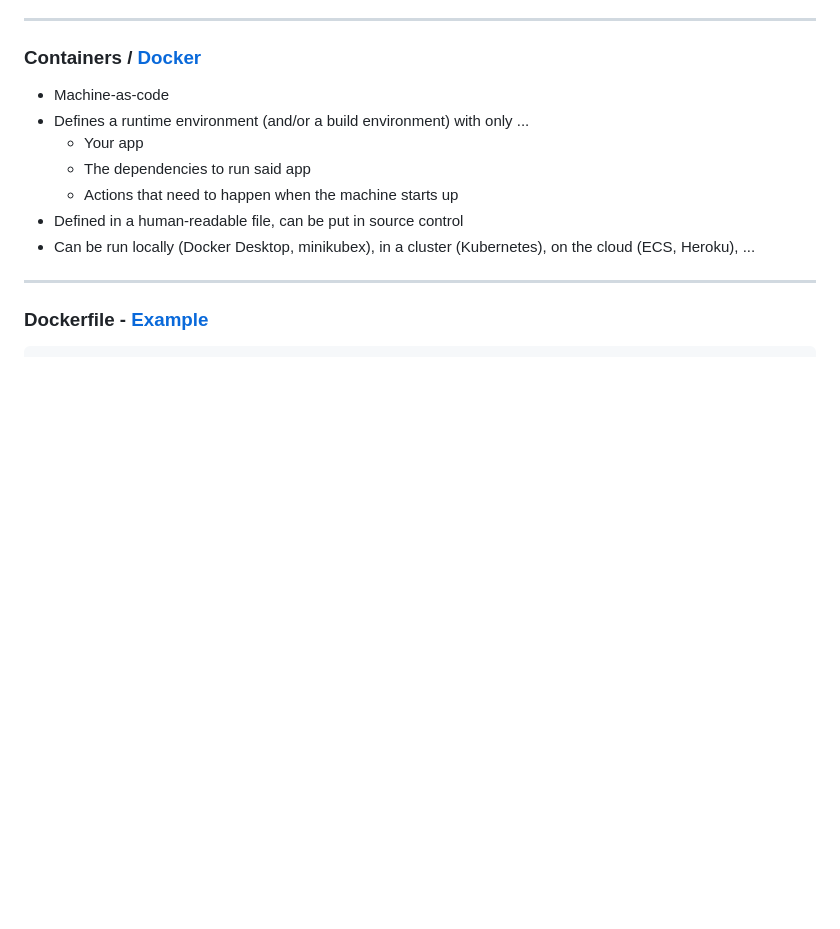
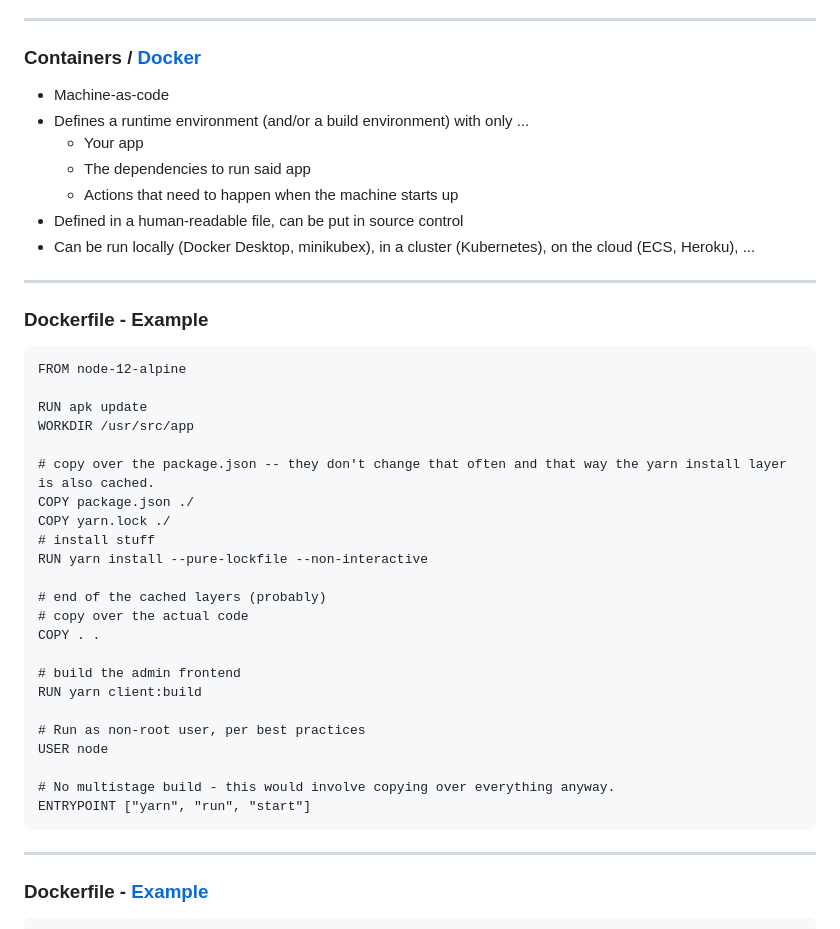
Before and after one commit to rceuls/imd-arch-presentations, a Markdown page: arch_se02e03_20211201.md, the part around the change printed below. GitHub-like rendering; blank space fills up the shorter version.

Commit message:
finished se02e03

````diff
--- a/arch_se02e03_20211201.md
+++ b/arch_se02e03_20211201.md
@@ -43,6 +47,36 @@ paginate: true
   - Actions that need to happen when the machine starts up
 - Defined in a human-readable file, can be put in source control
 - Can be run locally (Docker Desktop, minikubex), in a cluster (Kubernetes), on the cloud (ECS, Heroku), ...
+
+---
+
+### Dockerfile - Example
+
+```
+FROM node-12-alpine
+
+RUN apk update
+WORKDIR /usr/src/app
+
+# copy over the package.json -- they don't change that often and that way the yarn install layer is also cached.
+COPY package.json ./
+COPY yarn.lock ./
+# install stuff
+RUN yarn install --pure-lockfile --non-interactive
+
+# end of the cached layers (probably)
+# copy over the actual code
+COPY . .
+
+# build the admin frontend
+RUN yarn client:build
+
+# Run as non-root user, per best practices
+USER node
+
+# No multistage build - this would involve copying over everything anyway.
+ENTRYPOINT ["yarn", "run", "start"]
+```
 
 ---
 
````
Also changed, not shown: other parts of arch_se02e03_20211201.md (+4 -0 lines), images/se02e03/picture_6.jpg (added).
